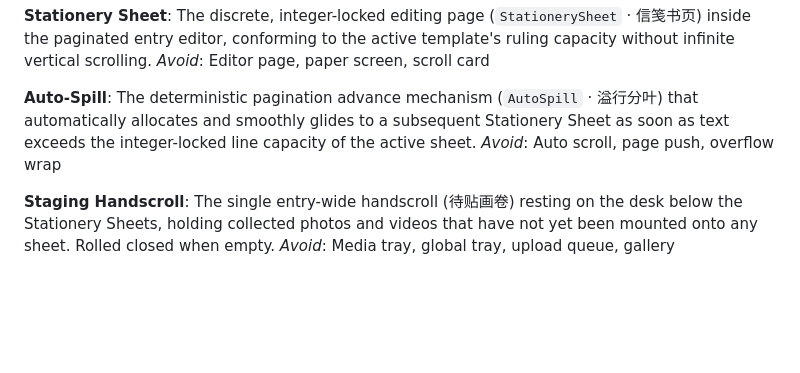
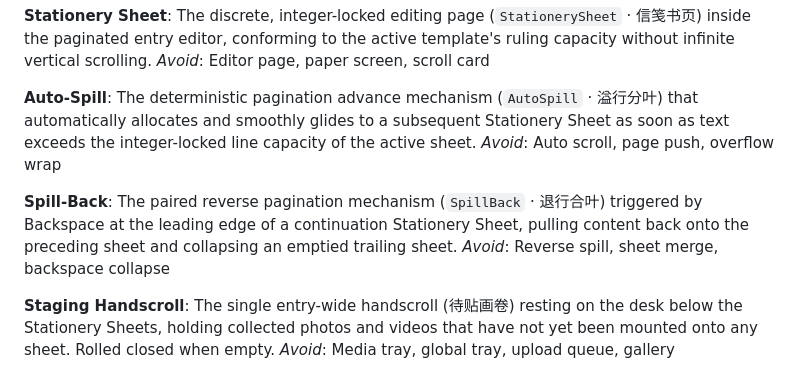
Before and after one commit to harry1029-ast/memodiary, a Markdown page: GLOSSARY.md, the part around the change. GitHub-like rendering; blank space fills up the shorter version.

Commit message:
docs(spec-012): add SPEC-012 and Spill-Back glossary entry

```diff
--- a/GLOSSARY.md
+++ b/GLOSSARY.md
@@ -124,6 +124,10 @@ _Avoid_: Editor page, paper screen, scroll card
 The deterministic pagination advance mechanism (`AutoSpill` · 溢行分叶) that automatically allocates and smoothly glides to a subsequent Stationery Sheet as soon as text exceeds the integer-locked line capacity of the active sheet.
 _Avoid_: Auto scroll, page push, overflow wrap
 
+**Spill-Back**:
+The paired reverse pagination mechanism (`SpillBack` · 退行合叶) triggered by Backspace at the leading edge of a continuation Stationery Sheet, pulling content back onto the preceding sheet and collapsing an emptied trailing sheet.
+_Avoid_: Reverse spill, sheet merge, backspace collapse
+
 **Staging Handscroll**:
 The single entry-wide handscroll (待贴画卷) resting on the desk below the Stationery Sheets, holding collected photos and videos that have not yet been mounted onto any sheet. Rolled closed when empty.
 _Avoid_: Media tray, global tray, upload queue, gallery
```
Also changed, not shown: docs/specs/0012-stationery-sheet-coordinator-deepening.md (added, +121 -0 lines).
